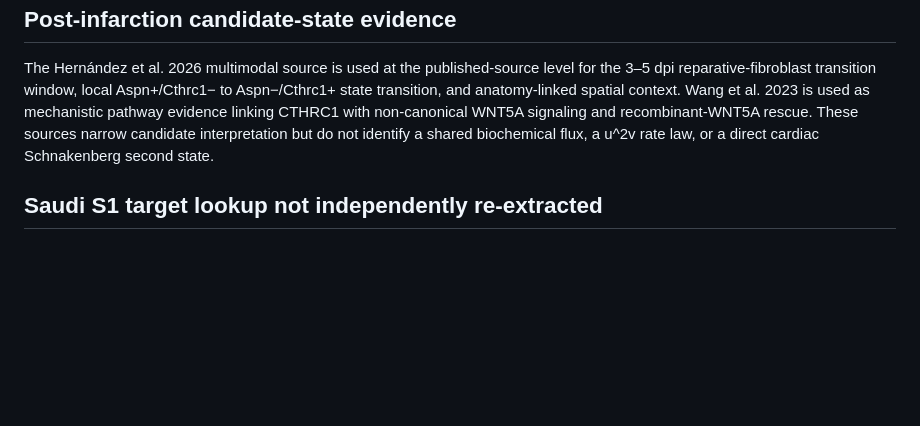
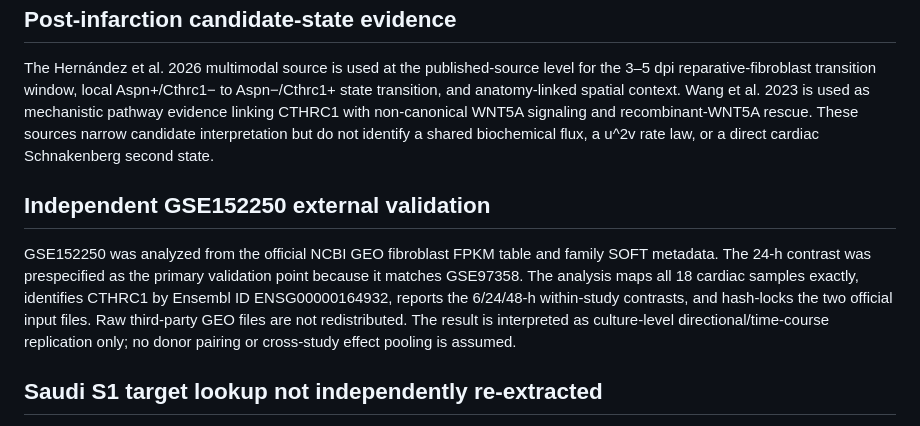
Before and after one commit to shaikhamalkawi-ux/Schnakenberg-ST-Project30-R9, a Markdown page: support/reproducibility_note.md, the part around the change. GitHub-like rendering; blank space fills up the shorter version.

Commit message:
Record GSE152250 validation provenance

```diff
--- a/support/reproducibility_note.md
+++ b/support/reproducibility_note.md
@@ -13,6 +13,9 @@
 ## Post-infarction candidate-state evidence
 The Hernández et al. 2026 multimodal source is used at the published-source level for the 3–5 dpi reparative-fibroblast transition window, local Aspn+/Cthrc1− to Aspn−/Cthrc1+ state transition, and anatomy-linked spatial context. Wang et al. 2023 is used as mechanistic pathway evidence linking CTHRC1 with non-canonical WNT5A signaling and recombinant-WNT5A rescue. These sources narrow candidate interpretation but do not identify a shared biochemical flux, a u^2v rate law, or a direct cardiac Schnakenberg second state.
 
+## Independent GSE152250 external validation
+GSE152250 was analyzed from the official NCBI GEO fibroblast FPKM table and family SOFT metadata. The 24-h contrast was prespecified as the primary validation point because it matches GSE97358. The analysis maps all 18 cardiac samples exactly, identifies CTHRC1 by Ensembl ID ENSG00000164932, reports the 6/24/48-h within-study contrasts, and hash-locks the two official input files. Raw third-party GEO files are not redistributed. The result is interpreted as culture-level directional/time-course replication only; no donor pairing or cross-study effect pooling is assumed.
+
 ## Saudi S1 target lookup not independently re-extracted
 The original publisher binary `pone.0162669.s005.xls` was not available for independent re-extraction. The recorded target-level statuses (TGFB1 reported signed fold-change -2.01; CTHRC1 not in the threshold-passing list) remain contextual reports from the published supplementary source. No missing target value was inferred or imputed.
 
```
